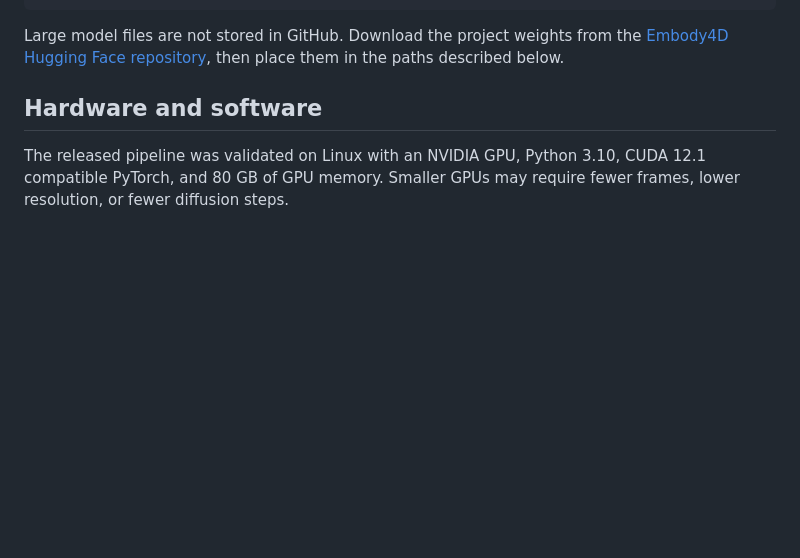
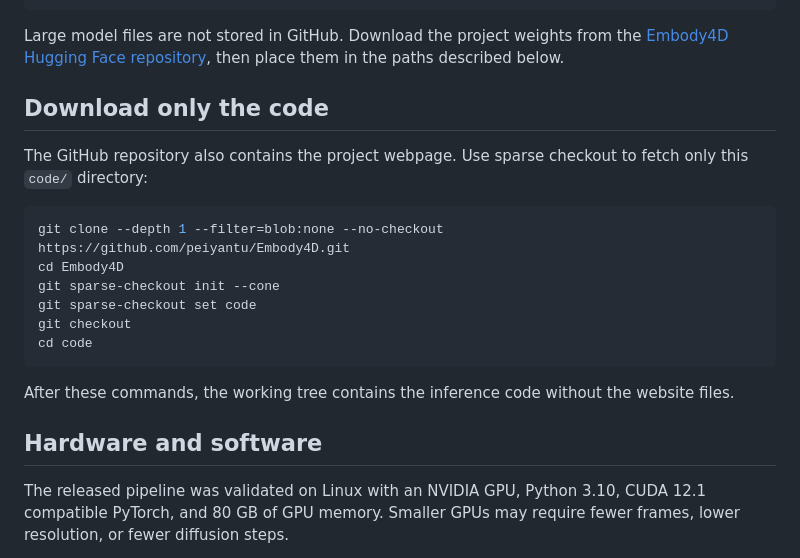
Before and after one commit to peiyantu/Embody4D, a Markdown page: code/README.md, the part around the change. Rendered like a GitHub page; blank space fills up the shorter version.

Commit message:
Document code-only sparse checkout

````diff
--- a/code/README.md
+++ b/code/README.md
@@ -18,6 +18,21 @@ requirements.txt     Python dependencies for the unified environment
 ```
 
 Large model files are not stored in GitHub. Download the project weights from the [Embody4D Hugging Face repository](https://huggingface.co/peiyantu/Embody4D), then place them in the paths described below.
+
+## Download only the code
+
+The GitHub repository also contains the project webpage. Use sparse checkout to fetch only this `code/` directory:
+
+```bash
+git clone --depth 1 --filter=blob:none --no-checkout https://github.com/peiyantu/Embody4D.git
+cd Embody4D
+git sparse-checkout init --cone
+git sparse-checkout set code
+git checkout
+cd code
+```
+
+After these commands, the working tree contains the inference code without the website files.
 
 ## Hardware and software
 
````
